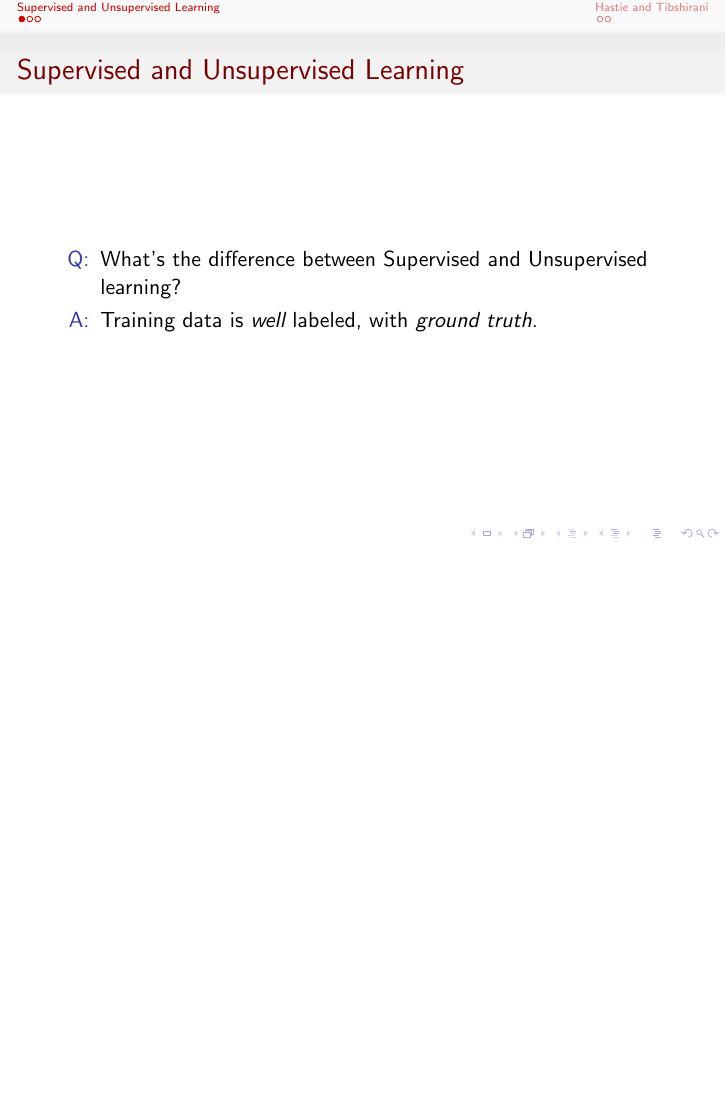
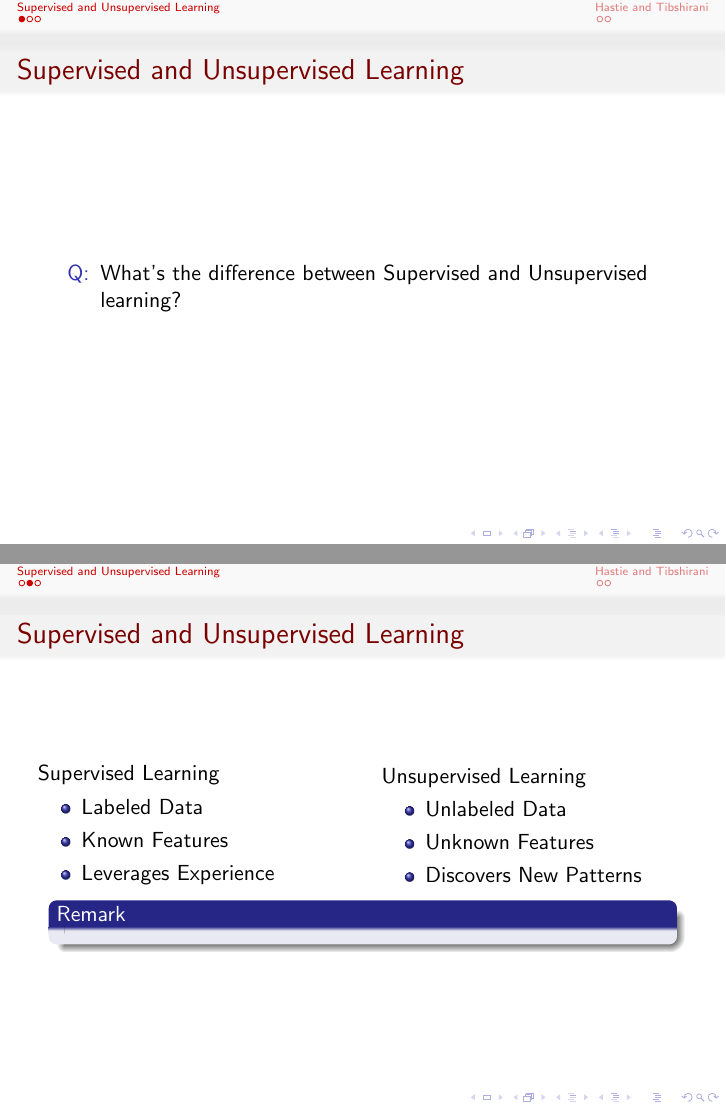
Before and after one commit to bhosley/Schoolwork, LaTeX slides (2020-Fall Advanced Statistical Methods/HW 01/HW 01 - Hosley.tex): page 4 of 8 before the commit and pages 3 and 6 of 9 after it, the two joined at a grey line, the shorter picture padded with empty space. Compiled offline with pdfLaTeX.

Commit message:
Update HW 01 - Hosley.tex

```diff
--- a/2020-Fall Advanced Statistical Methods/HW 01/HW 01 - Hosley.tex
+++ b/2020-Fall Advanced Statistical Methods/HW 01/HW 01 - Hosley.tex
@@ -23,18 +23,38 @@
 
 \section{Supervised and Unsupervised Learning}
 \begin{frame}{Supervised and Unsupervised Learning}
-\begin{itemize}[<+->]
-	\item[Q:] What's the difference between Supervised and Unsupervised learning? \\
-	\item[A:] Training data is \emph{well} labeled, with \emph{ground truth}.
-\end{itemize}
+	\begin{itemize}%[<+->]
+		\item[Q:] What's the difference between Supervised and Unsupervised learning? \\
+		%\item[A:] Supervised training data is \emph{well} labeled, with \emph{ground truth}.
+	\end{itemize}
 \end{frame}
 
 \begin{frame}{Supervised and Unsupervised Learning}
-\twocolumn[]
+	\begin{columns}
+	\column{0.5\textwidth}
+	Supervised Learning
+		\begin{itemize}
+			\item<1-> Labeled Data
+			\item<2-> Known Features
+			\item<3-> Leverages Experience
+		\end{itemize}
+
+	\column{0.5\textwidth}
+	Unsupervised Learning
+		\begin{itemize}
+			\item<1-> Unlabeled Data
+			\item<2-> Unknown Features
+			\item<3-> Discovers New Patterns
+		\end{itemize}
+	\end{columns}
+	\begin{block}{Remark}
+		\only<1>{Test}
+	\end{block}
+
 \end{frame}
 
 \begin{frame}{For Example:}
-\includegraphics[width=\linewidth]{SupVsUnsup}
+	\includegraphics[width=\linewidth]{SupVsUnsup}
 \end{frame}
 
 
```
